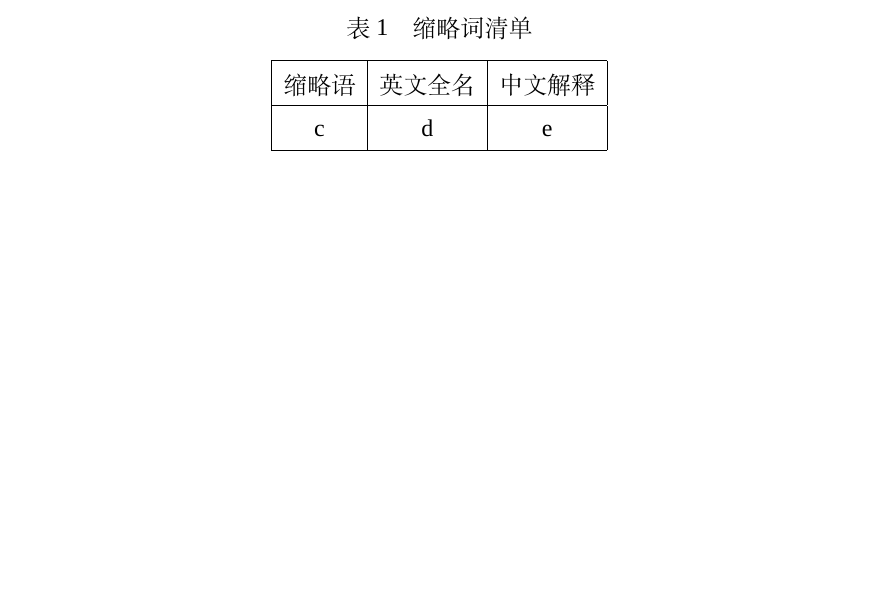
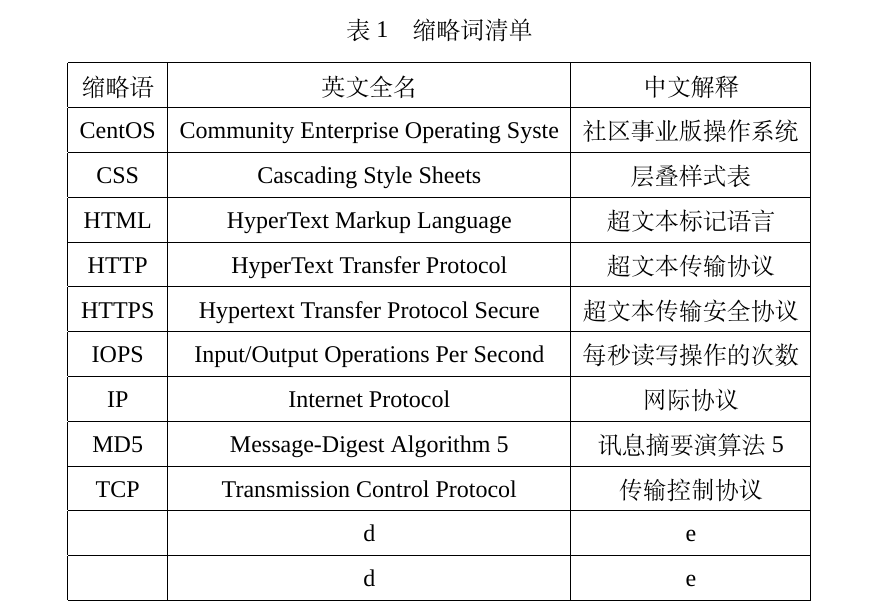
Before and after one commit to SE-2018s/CloudStorage-PRD, a LaTeX thesis (main.tex, which reads chapters/abstract.tex): part of page 2 of 50, cut so that both start at the same text, the shorter picture padded with empty space. Compiled offline with XeLaTeX; a missing font is replaced by an installed copy or a similar font.

Commit message:
zevin: abstract, top.png for Appendix B.

```diff
--- a/chapters/abstract.tex
+++ b/chapters/abstract.tex
@@ -14,7 +14,27 @@
     \hline
     缩略语 & 英文全名 & 中文解释 \\
     \hline
-    c & d & e\\
+    CentOS & Community Enterprise Operating Syste & 社区事业版操作系统\\
+    \hline
+    CSS & Cascading Style Sheets & 层叠样式表 \\
+    \hline
+    HTML & HyperText Markup Language & 超文本标记语言 \\
+    \hline
+    HTTP & HyperText Transfer Protocol & 超文本传输协议 \\
+    \hline
+    HTTPS & Hypertext Transfer Protocol Secure & 超文本传输安全协议 \\
+    \hline
+    IOPS & Input/Output Operations Per Second  & 每秒读写操作的次数\\
+    \hline
+    IP & Internet Protocol & 网际协议\\
+    \hline
+    MD5 & Message-Digest Algorithm 5 & 讯息摘要演算法 5\\
+    \hline
+    TCP & Transmission Control Protocol & 传输控制协议\\
+    \hline
+     & d & e\\
+    \hline
+     & d & e\\
     \hline
 \end{tabular}
 \end{table}
```
Also changed, not shown: figures/top.png (added).
